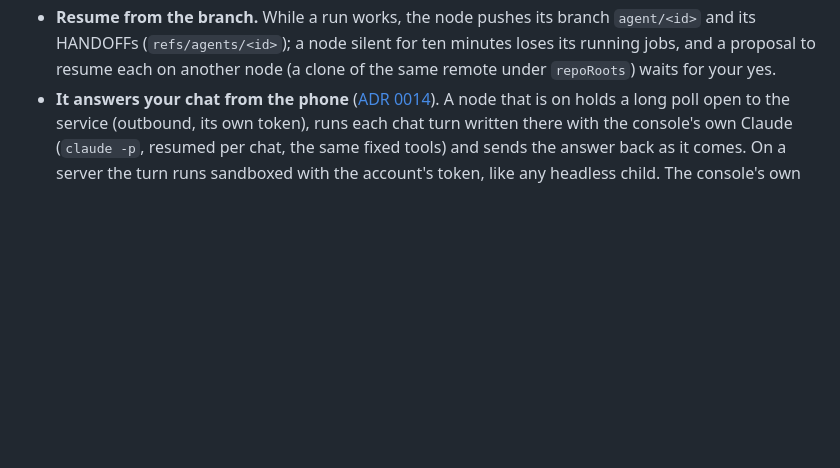
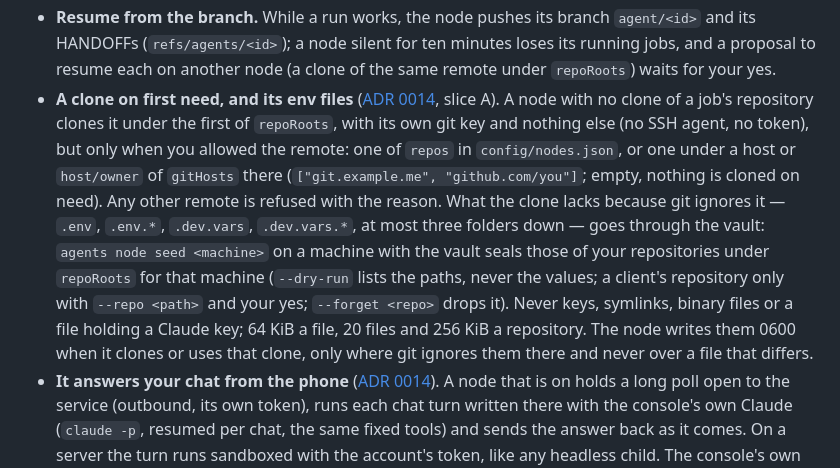
Before and after one commit to artysan-code/agents-multi, a Markdown page: README.md, the part around the change. Rendered like a GitHub page; blank space fills up the shorter version.

Commit message:
docs(readme): clone on first need and agents node seed

```diff
--- a/README.md
+++ b/README.md
@@ -483,6 +483,17 @@ sees, and `agents nodes accept <job>` signs one.
 - **Resume from the branch.** While a run works, the node pushes its branch `agent/<id>` and its HANDOFFs
   (`refs/agents/<id>`); a node silent for ten minutes loses its running jobs, and a proposal to resume each on
   another node (a clone of the same remote under `repoRoots`) waits for your yes.
+- **A clone on first need, and its env files** ([ADR 0014](docs/adr/0014-from-the-phone.md), slice A). A node
+  with no clone of a job's repository clones it under the first of `repoRoots`, with its own git key and nothing
+  else (no SSH agent, no token), but only when you allowed the remote: one of `repos` in `config/nodes.json`, or
+  one under a host or `host/owner` of `gitHosts` there (`["git.example.me", "github.com/you"]`; empty, nothing is
+  cloned on need). Any other remote is refused with the reason. What the clone lacks because git ignores it —
+  `.env`, `.env.*`, `.dev.vars`, `.dev.vars.*`, at most three folders down — goes through the vault:
+  `agents node seed <machine>` on a machine with the vault seals those of your repositories under `repoRoots` for
+  that machine (`--dry-run` lists the paths, never the values; a client's repository only with `--repo <path>`
+  and your yes; `--forget <repo>` drops it). Never keys, symlinks, binary files or a file holding a Claude key;
+  64 KiB a file, 20 files and 256 KiB a repository. The node writes them 0600 when it clones or uses that clone,
+  only where git ignores them there and never over a file that differs.
 - **It answers your chat from the phone** ([ADR 0014](docs/adr/0014-from-the-phone.md)). A node that is on holds a
   long poll open to the service (outbound, its own token), runs each chat turn written there with the console's
   own Claude (`claude -p`, resumed per chat, the same fixed tools) and sends the answer back as it comes. On a
```
